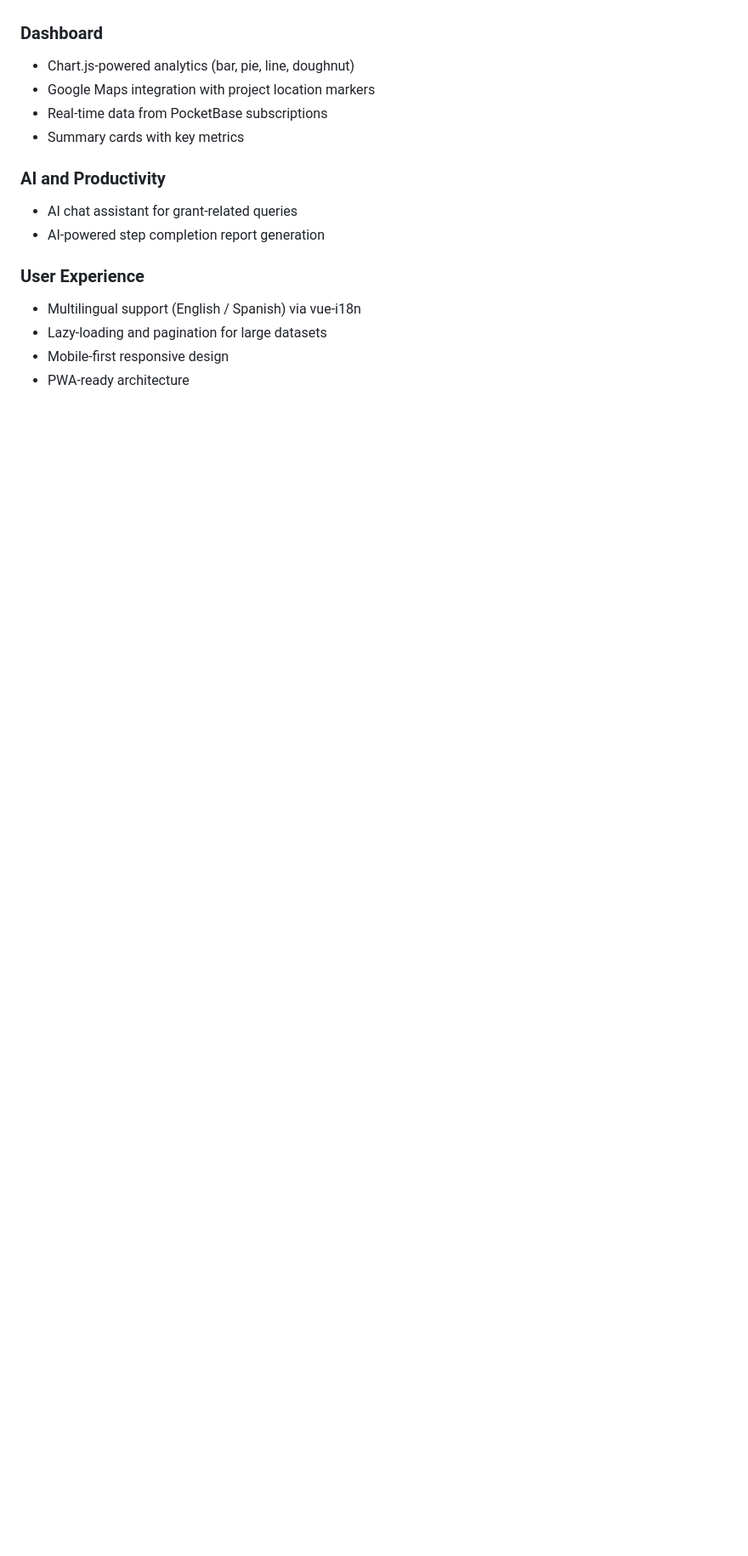
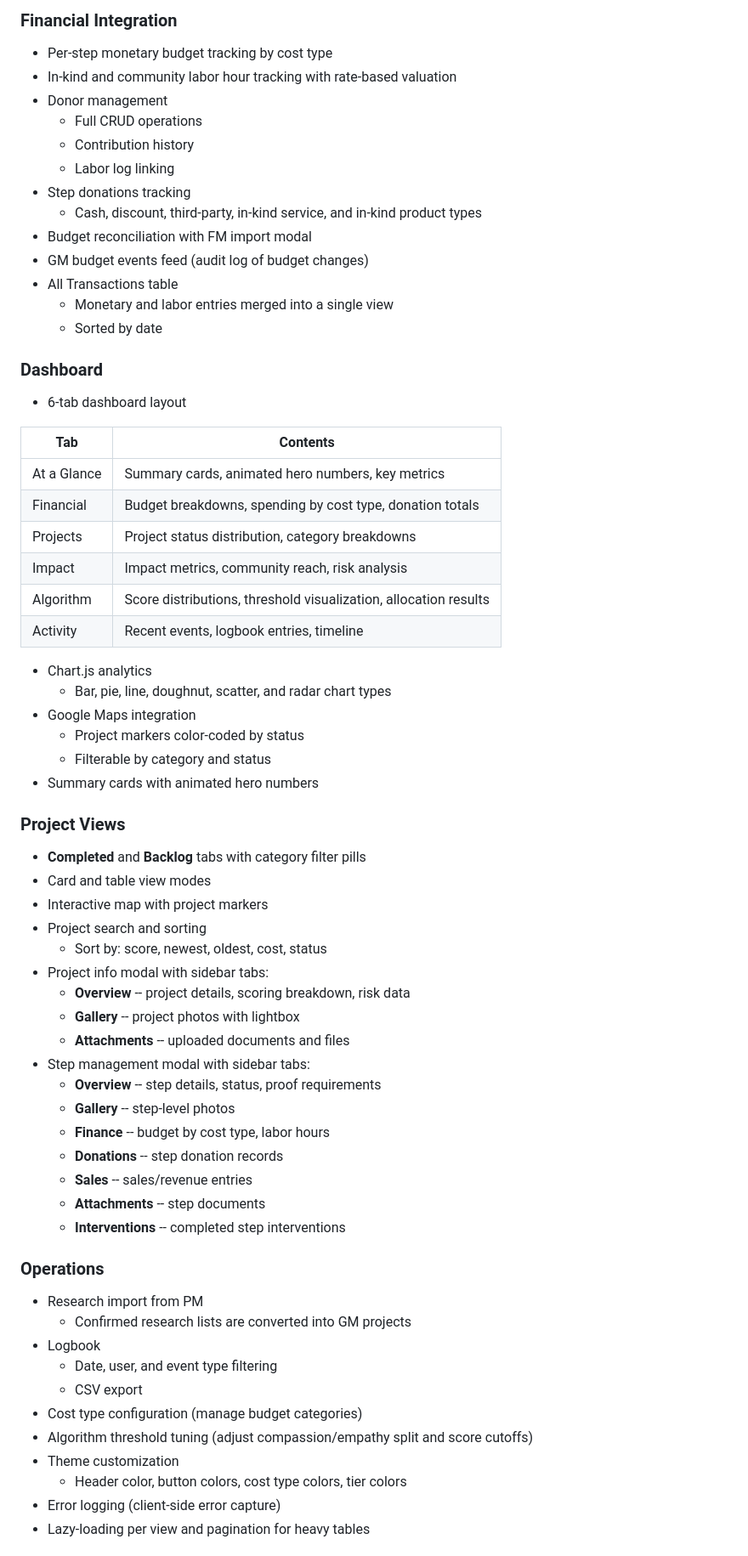
Before and after one commit to nicolazza/aurora-gm, a Markdown page: README.md, the part around one of its changes. Shown at 85% size. Rendered like a GitHub page; blank space fills up the shorter version.

Commit message:
Comprehensive README with full feature documentation

```diff
--- a/README.md
+++ b/README.md
@@ -23,16 +59,70 @@ Originally built by [CoFinca Aurora](https://www.cofincaurora.org) for managing
+### Financial Integration
+
+- Per-step monetary budget tracking by cost type
+- In-kind and community labor hour tracking with rate-based valuation
+- Donor management
+  - Full CRUD operations
+  - Contribution history
+  - Labor log linking
+- Step donations tracking
+  - Cash, discount, third-party, in-kind service, and in-kind product types
+- Budget reconciliation with FM import modal
+- GM budget events feed (audit log of budget changes)
+- All Transactions table
+  - Monetary and labor entries merged into a single view
+  - Sorted by date
 
 ### Dashboard
-- Chart.js-powered analytics (bar, pie, line, doughnut)
-- Google Maps integration with project location markers
-- Real-time data from PocketBase subscriptions
-- Summary cards with key metrics
 
-### AI and Productivity
-- AI chat assistant for grant-related queries
-- AI-powered step completion report generation
+- 6-tab dashboard layout
 
-### User Experience
-- Multilingual support (English / Spanish) via vue-i18n
-- Lazy-loading and pagination for large datasets
-- Mobile-first responsive design
-- PWA-ready architecture
+| Tab | Contents |
+|-----|----------|
+| At a Glance | Summary cards, animated hero numbers, key metrics |
+| Financial | Budget breakdowns, spending by cost type, donation totals |
+| Projects | Project status distribution, category breakdowns |
+| Impact | Impact metrics, community reach, risk analysis |
+| Algorithm | Score distributions, threshold visualization, allocation results |
+| Activity | Recent events, logbook entries, timeline |
+
+- Chart.js analytics
+  - Bar, pie, line, doughnut, scatter, and radar chart types
+- Google Maps integration
+  - Project markers color-coded by status
+  - Filterable by category and status
+- Summary cards with animated hero numbers
+
+### Project Views
+
+- **Completed** and **Backlog** tabs with category filter pills
+- Card and table view modes
+- Interactive map with project markers
+- Project search and sorting
+  - Sort by: score, newest, oldest, cost, status
+- Project info modal with sidebar tabs:
+  - **Overview** -- project details, scoring breakdown, risk data
+  - **Gallery** -- project photos with lightbox
+  - **Attachments** -- uploaded documents and files
+- Step management modal with sidebar tabs:
+  - **Overview** -- step details, status, proof requirements
+  - **Gallery** -- step-level photos
+  - **Finance** -- budget by cost type, labor hours
+  - **Donations** -- step donation records
+  - **Sales** -- sales/revenue entries
+  - **Attachments** -- step documents
+  - **Interventions** -- completed step interventions
+
+### Operations
+
+- Research import from PM
+  - Confirmed research lists are converted into GM projects
+- Logbook
+  - Date, user, and event type filtering
+  - CSV export
+- Cost type configuration (manage budget categories)
+- Algorithm threshold tuning (adjust compassion/empathy split and score cutoffs)
+- Theme customization
+  - Header color, button colors, cost type colors, tier colors
+- Error logging (client-side error capture)
+- Lazy-loading per view and pagination for heavy tables
+
```
Also changed, not shown: other parts of README.md (+98 -41 lines).
